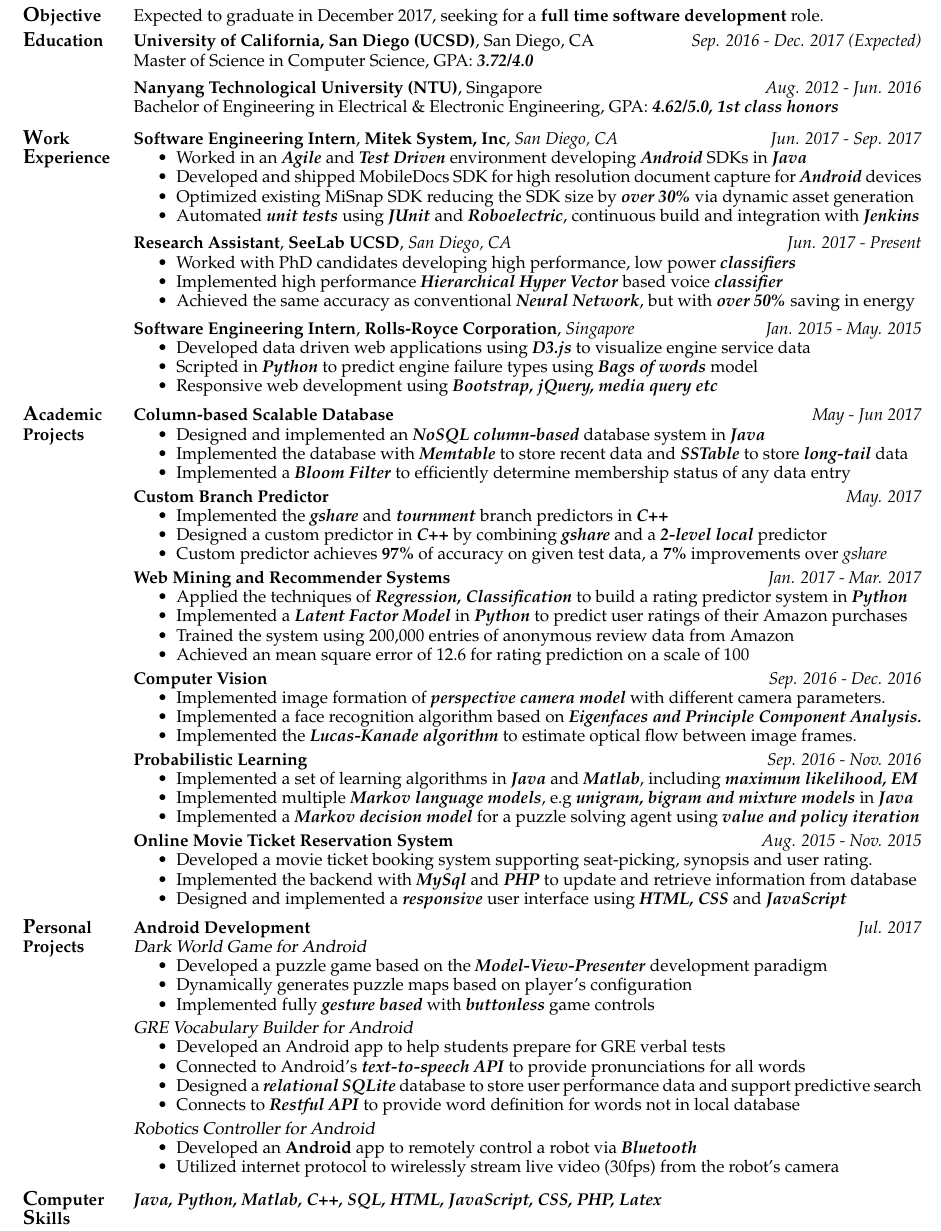
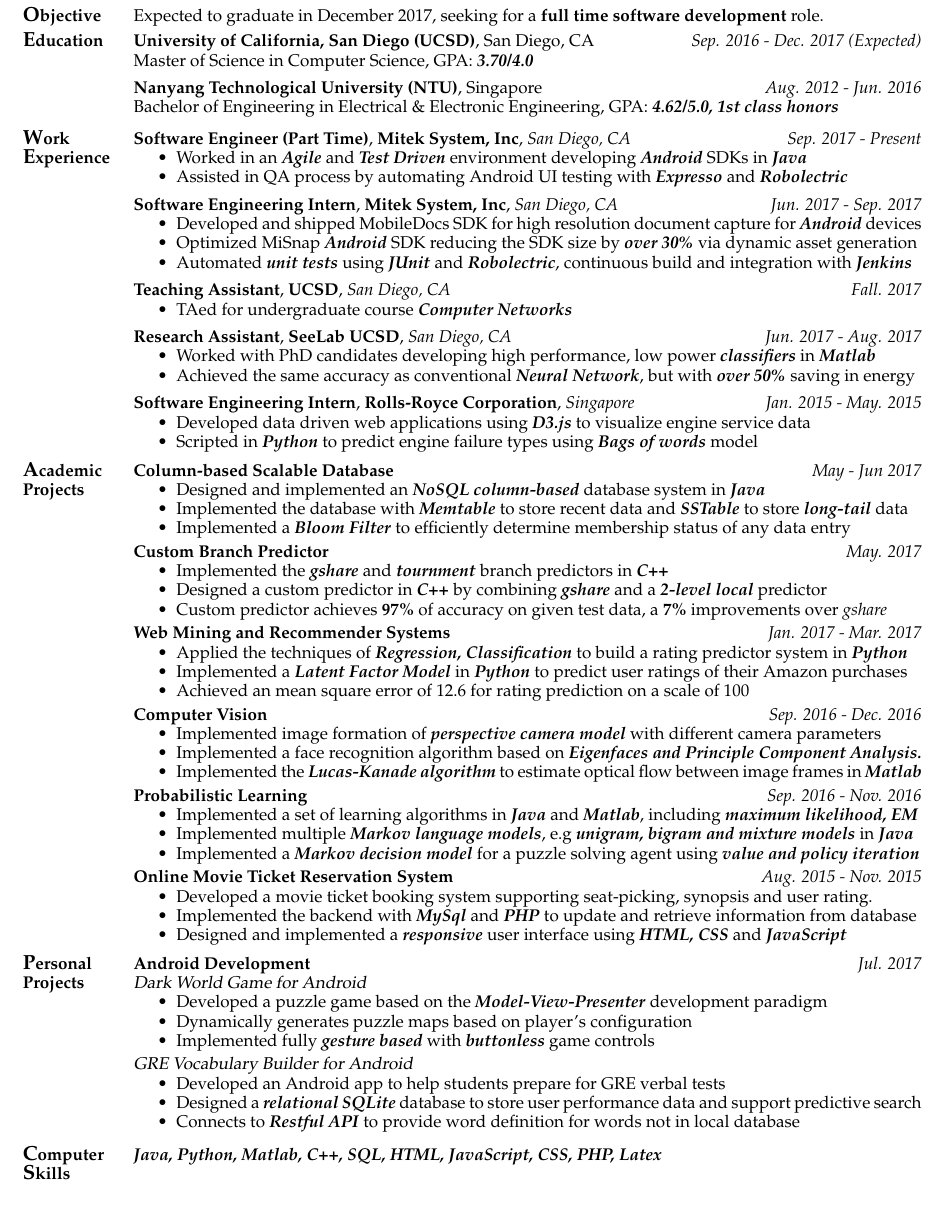
Before and after one commit to BinaryFiddler/Resume, a LaTeX CV (resume.tex): part of the page, cut so that both start at the same text, the shorter picture padded with empty space. Compiled offline with pdfLaTeX.

Commit message:
sep-2017

```diff
--- a/resume.tex
+++ b/resume.tex
@@ -54,7 +54,7 @@
 
         \section{\large{E}\normalsize{ducation}}
         \textbf{University of California, San Diego (UCSD)}, San Diego, CA \hfill \emph{Sep. 2016 - Dec. 2017 (Expected)} \\
-            Master of Science in Computer Science, GPA: \textbf{\textit{3.72/4.0}}\\
+            Master of Science in Computer Science, GPA: \textbf{\textit{3.70/4.0}}\\
             \vskip -4ex
 
         \textbf {Nanyang Technological University (NTU)}, Singapore  \hfill \emph{Aug. 2012 - Jun. 2016} \\
@@ -63,18 +63,30 @@
             \vskip -3ex
 
         \section{\large{W}\normalsize{ork} \large{E}\normalsize{xperience}}
+        \textbf {Software Engineer (Part Time)}, \textbf{Mitek System, Inc}, \emph{San Diego, CA} \hfill \emph{Sep. 2017 - Present}
+        	\begin{itemize} \itemsep -2pt
+		\item Worked in an \textbf{\textit{Agile}} and \textbf{\textit{Test Driven}} environment developing \textbf{\textit{Android}} SDKs in \textbf{\textit{Java}}
+		\item Assisted in QA process by automating Android UI testing with \textbf{\textit{Expresso}} and \textbf{\textit{Robolectric}}
+		\end{itemize}
+	\vskip -1.5ex
+
         \textbf {Software Engineering Intern}, \textbf{Mitek System, Inc}, \emph{San Diego, CA} \hfill \emph{Jun. 2017 - Sep. 2017}
         	\begin{itemize} \itemsep -2pt
-		\item Worked in an \textbf{\textit{Agile}} and \textbf{\textit{Test Driven}} environment developing \textbf{\textit{Android}} SDKs in \textbf{\textit{Java}}
 		\item Developed and shipped MobileDocs SDK for high resolution document capture for \textbf{\textit{Android}} devices
-		\item Optimized existing MiSnap SDK reducing the SDK size by \textbf{\textit{over 30\%}} via dynamic asset generation
-		\item Automated \textbf{\textit{unit tests}} using \textbf{\textit{JUnit}} and \textbf{\textit{Roboelectric}}, continuous build and integration with \textbf{\textit{Jenkins}}
+		\item Optimized MiSnap \textbf{\textit{Android}} SDK reducing the SDK size by \textbf{\textit{over 30\%}} via dynamic asset generation
+		\item Automated \textbf{\textit{unit tests}} using \textbf{\textit{JUnit}} and \textbf{\textit{Robolectric}}, continuous build and integration with \textbf{\textit{Jenkins}}
         	\end{itemize}
 	\vskip -1.5ex
-	\textbf {Research Assistant}, \textbf{SeeLab UCSD}, \emph{San Diego, CA} \hfill \emph{Jun. 2017 - Present}
+
+	\textbf {Teaching Assistant}, \textbf{UCSD}, \emph{San Diego, CA} \hfill \emph{Fall. 2017}
 		\begin{itemize} \itemsep -2pt
-        		\item Worked with PhD candidates developing high performance, low power \textbf{\textit{classifiers}}
-		\item Implemented high performance \textbf{\textit{Hierarchical Hyper Vector}} based voice \textbf{\textit{classifier}}
+        		\item TAed for undergraduate course \textbf{\textit{Computer Networks}}
+        	\end{itemize}
+	\vskip -1.5ex
+
+	\textbf {Research Assistant}, \textbf{SeeLab UCSD}, \emph{San Diego, CA} \hfill \emph{Jun. 2017 - Aug. 2017}
+		\begin{itemize} \itemsep -2pt
+        		\item Worked with PhD candidates developing high performance, low power \textbf{\textit{classifiers}} in \textbf{\textit{Matlab}}
 		\item Achieved the same accuracy as conventional \textbf{\textit{Neural Network}}, but with \textbf{\textit{over 50\%}} saving in energy
         	\end{itemize}
 	\vskip -1.5ex
@@ -82,7 +94,6 @@
         	\begin{itemize} \itemsep -2pt
         		\item Developed data driven web applications using \textbf{\textit{D3.js}} to visualize engine service data
 		\item Scripted in \textbf{\textit{Python}} to predict engine failure types using \textbf{\textit{Bags of words}} model
-		\item Responsive web development using \textbf{\textit{Bootstrap, jQuery, media query etc}}
         	\end{itemize}
         	\vskip -2ex
         	\vskip -3ex
@@ -108,16 +119,15 @@
         		\begin{itemize} \itemsep -2pt
         		\item Applied the techniques of  \textbf{\textit{Regression, Classification}} to build a rating predictor system in  \textbf{\textit{Python}}
 		\item Implemented a  \textbf{\textit{Latent Factor Model}} in  \textbf{\textit{Python}} to predict user ratings of their Amazon purchases
-		\item Trained the system using 200,000 entries of anonymous review data from Amazon
 		\item Achieved an mean square error of 12.6 for rating prediction on a scale of 100
 			\end{itemize}
 			\vskip -2ex
 
 			\textbf{Computer Vision} \hfill \emph{Sep. 2016 - Dec. 2016}
         	\begin{itemize} \itemsep -2pt
-         		\item Implemented image formation of \textbf{\textit{perspective camera model}} with different camera parameters.
- 			\item Implemented a face recognition algorithm based on \textbf{\textit{Eigenfaces and Principle Component Analysis.}}
- 			\item Implemented the \textbf{\textit{Lucas-Kanade algorithm}} to estimate optical flow between image frames.
+         		\item Implemented image formation of \textbf{\textit{perspective camera model}} with different camera parameters
+		 	\item Implemented a face recognition algorithm based on \textbf{\textit{Eigenfaces and Principle Component Analysis.}}
+ 			\item Implemented the \textbf{\textit{Lucas-Kanade algorithm}} to estimate optical flow between image frames in \textbf{\textit{Matlab}}
  			\end{itemize}
  			\vskip -2ex
 
@@ -152,17 +162,9 @@
 			{\sl GRE Vocabulary Builder for Android}
         	\begin{itemize} \itemsep -2pt
         		\item Developed an Android app to help students prepare for GRE verbal tests
-		\item Connected to Android's  \textbf{\textit{text-to-speech API}} to provide pronunciations for all words
 		\item Designed a \textbf{\textit{relational SQLite}} database to store user performance data and support predictive search
 		\item Connects to  \textbf{\textit{Restful API}} to provide word definition for words not in local database
 			\end{itemize}
-			\vskip -2ex
-
-		{\sl Robotics Controller for Android}
-		\begin{itemize} \itemsep -2pt
-		\item Developed an \textbf{Android} app to remotely control a robot via  \textbf{\textit{Bluetooth}}
-		\item Utilized internet protocol to wirelessly stream live video (30fps) from the robot's camera
-		\end{itemize}
 
 		\vskip -1.5ex
 		\vskip -3ex
```
Also changed, not shown: resume.pdf, 2 other files.
